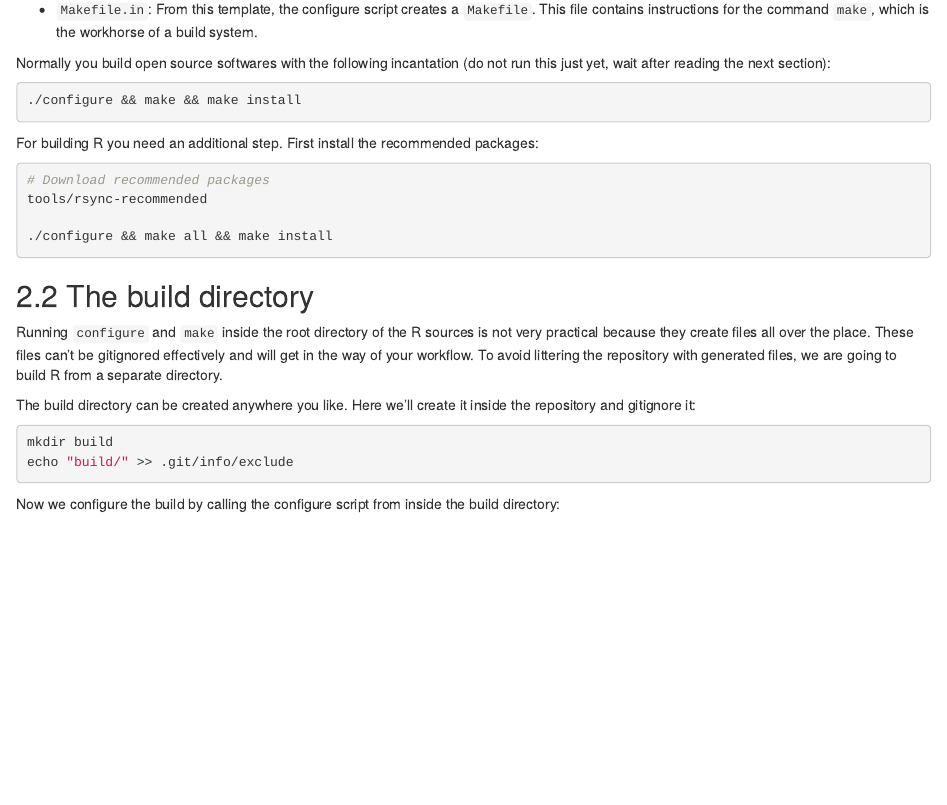
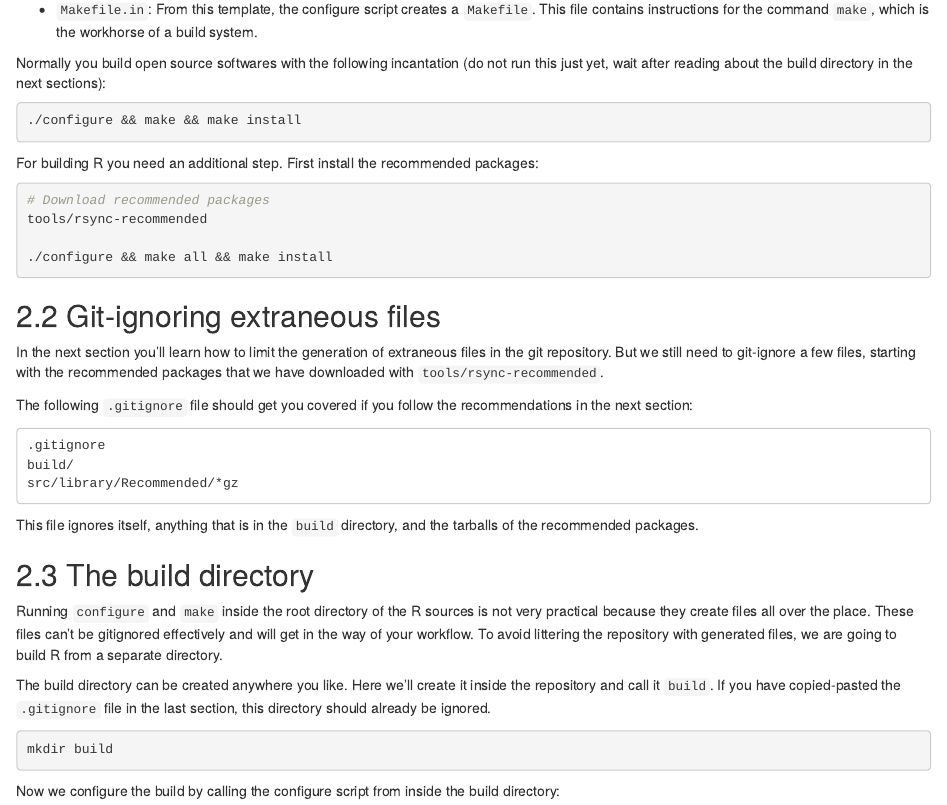
Before and after one commit to lionel-/contributing, an R Markdown document (building.Rmd): the page in a window 1100 px wide, from 1550 px down. Rendered offline with R 4.5, knitr and Pandoc, with nearby package versions; drawn as R Markdown's standard HTML page in place of the format the file asks for.

Commit message:
Gitignore extraneous files

````diff
--- a/building.Rmd
+++ b/building.Rmd
@@ -88,7 +88,7 @@ R is configured for your system and built into binaries using the [Autotools](ht
 
 * `Makefile.in`: From this template, the configure script creates a `Makefile`. This file contains instructions for the command `make`, which is the workhorse of a build system.
 
-Normally you build open source softwares with the following incantation (do not run this just yet, wait after reading the next section):
+Normally you build open source softwares with the following incantation (do not run this just yet, wait after reading about the build directory in the next sections):
 
 ```sh
 ./configure && make && make install
@@ -104,15 +104,29 @@ tools/rsync-recommended
 ```
 
 
+## Git-ignoring extraneous files
+
+In the next section you'll learn how to limit the generation of extraneous files in the git repository. But we still need to git-ignore a few files, starting with the recommended packages that we have downloaded with `tools/rsync-recommended`.
+
+The following `.gitignore` file should get you covered if you follow the recommendations in the next section:
+
+```
+.gitignore
+build/
+src/library/Recommended/*gz
+```
+
+This file ignores itself, anything that is in the `build` directory, and the tarballs of the recommended packages.
+
+
 ## The build directory {#sec:build}
 
 Running `configure` and `make` inside the root directory of the R sources is not very practical because they create files all over the place. These files can't be gitignored effectively and will get in the way of your workflow. To avoid littering the repository with generated files, we are going to build R from a separate directory.
 
-The build directory can be created anywhere you like. Here we'll create it inside the repository and gitignore it:
+The build directory can be created anywhere you like. Here we'll create it inside the repository and call it `build`. If you have copied-pasted the `.gitignore` file in the last section, this directory should already be ignored.
 
 ```sh
 mkdir build
-echo "build/" >> .git/info/exclude
 ```
 
 Now we configure the build by calling the configure script from inside the build directory:
````
